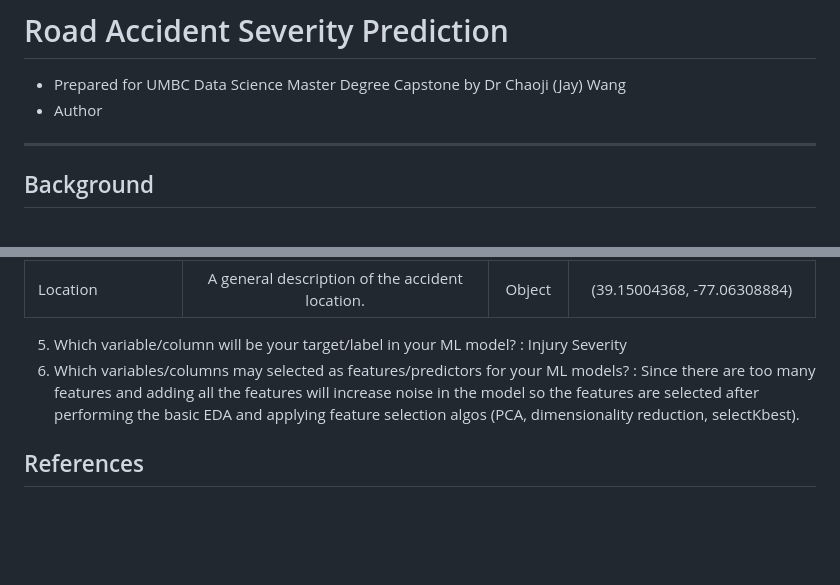
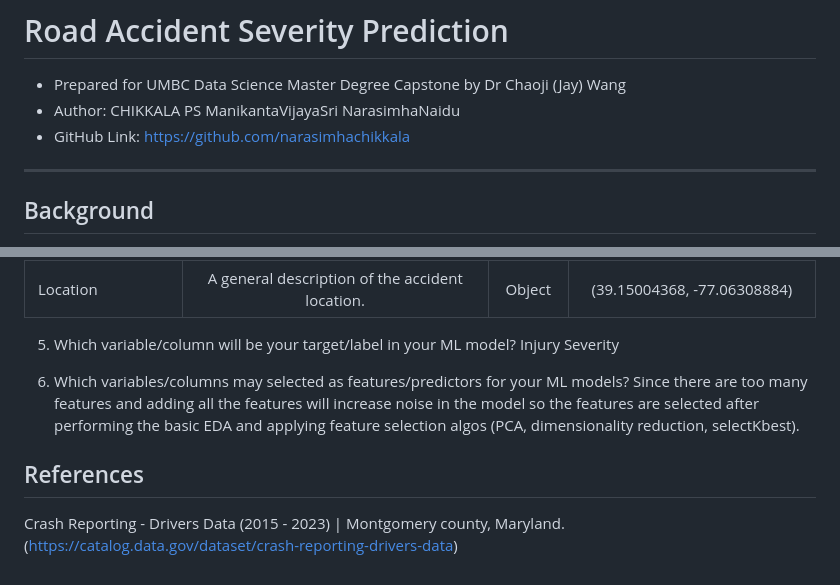
Before and after one commit to DATA-606-2023-FALL-THURSDAY/Chikkala_PSManikantaVijayaSriNarasimhaNaidu, a Markdown page: docs/Proposal.md, 2 parts joined by grey strips. Rendered like a GitHub page; blank space fills up the shorter version.

```diff
--- a/docs/Proposal.md
+++ b/docs/Proposal.md
@@ -1,6 +1,7 @@
 # Road Accident Severity Prediction
 - Prepared for UMBC Data Science Master Degree Capstone by Dr Chaoji (Jay) Wang
-- Author
+- Author: CHIKKALA PS ManikantaVijayaSri NarasimhaNaidu
+- GitHub Link: https://github.com/narasimhachikkala
 ----------------------------------------------------------------------------------------------------------------------------------------------------------------------
 ## Background
 The project is about predicting the severity of road accidents in a specific region. It accomplishes this by analyzing historical data related to road accidents in that region. The project involves training a predictive model using the historical accident data. Once the model is trained, it can be used to make predictions about the severity of accidents when given new input data, such as information about a recent accident. In essence, the project aims to create a tool or system that can assess and predict the level of severity for road accidents based on historical patterns and data analysis, potentially aiding in better accident prevention and response efforts in the specified region. The project matters because it has the potential to improve road safety, save lives, optimize resource allocation, and contribute to more effective accident prevention and response strategies in the specified region.
@@ -66,8 +72,12 @@ The project is about predicting the severity of road accidents in a specific reg
 
 
 
-5. Which variable/column will be your target/label in your ML model? : Injury Severity
-6. Which variables/columns may selected as features/predictors for your ML models? : Since there are too many features and adding all the features will increase noise in the model so the features are selected after performing the basic EDA and applying feature selection algos (PCA, dimensionality reduction, selectKbest).
+5. Which variable/column will be your target/label in your ML model?
+    Injury Severity
+
+6. Which variables/columns may selected as features/predictors for your ML models?
+   Since there are too many features and adding all the features will increase noise in the model so the features are selected after performing the basic EDA and applying feature selection algos (PCA, dimensionality reduction, selectKbest).
 
 
 ## References
+Crash Reporting - Drivers Data (2015 - 2023) | Montgomery county, Maryland. (https://catalog.data.gov/dataset/crash-reporting-drivers-data)
```
Also changed, not shown: other parts of docs/Proposal.md (+5 -0 lines).
